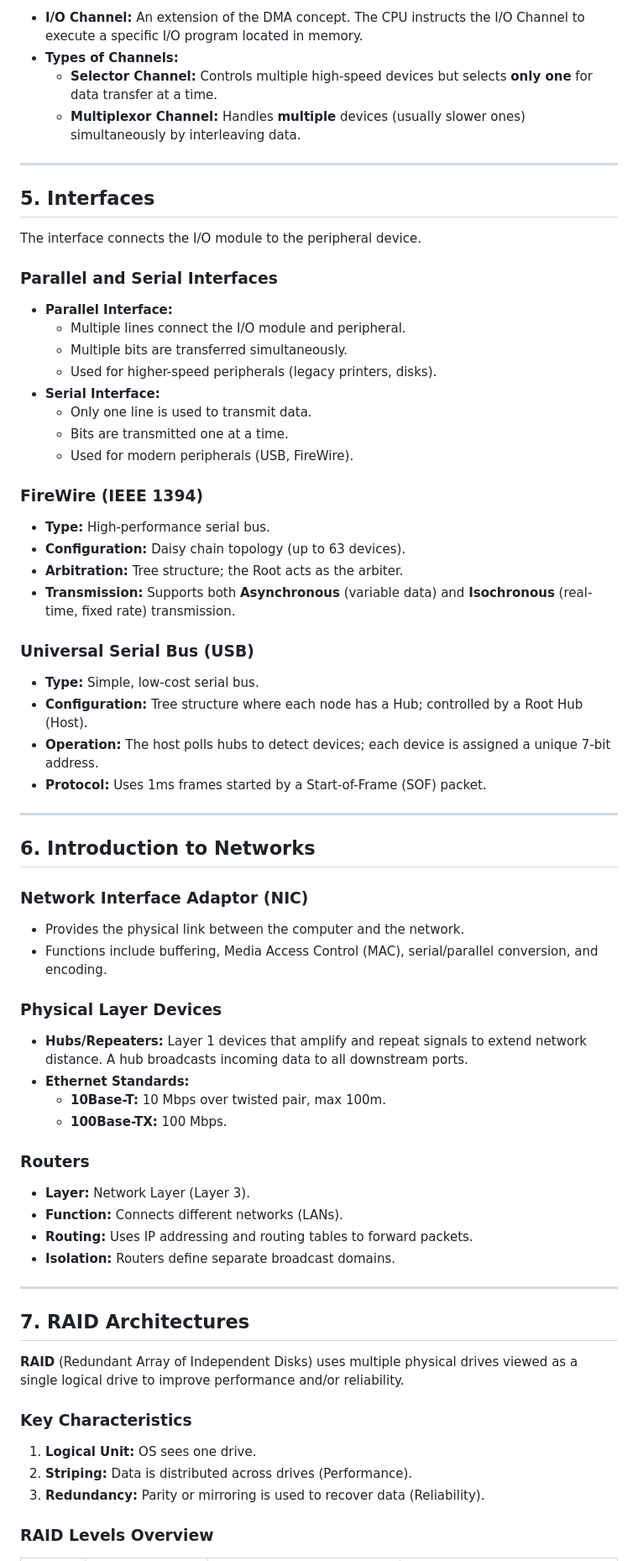
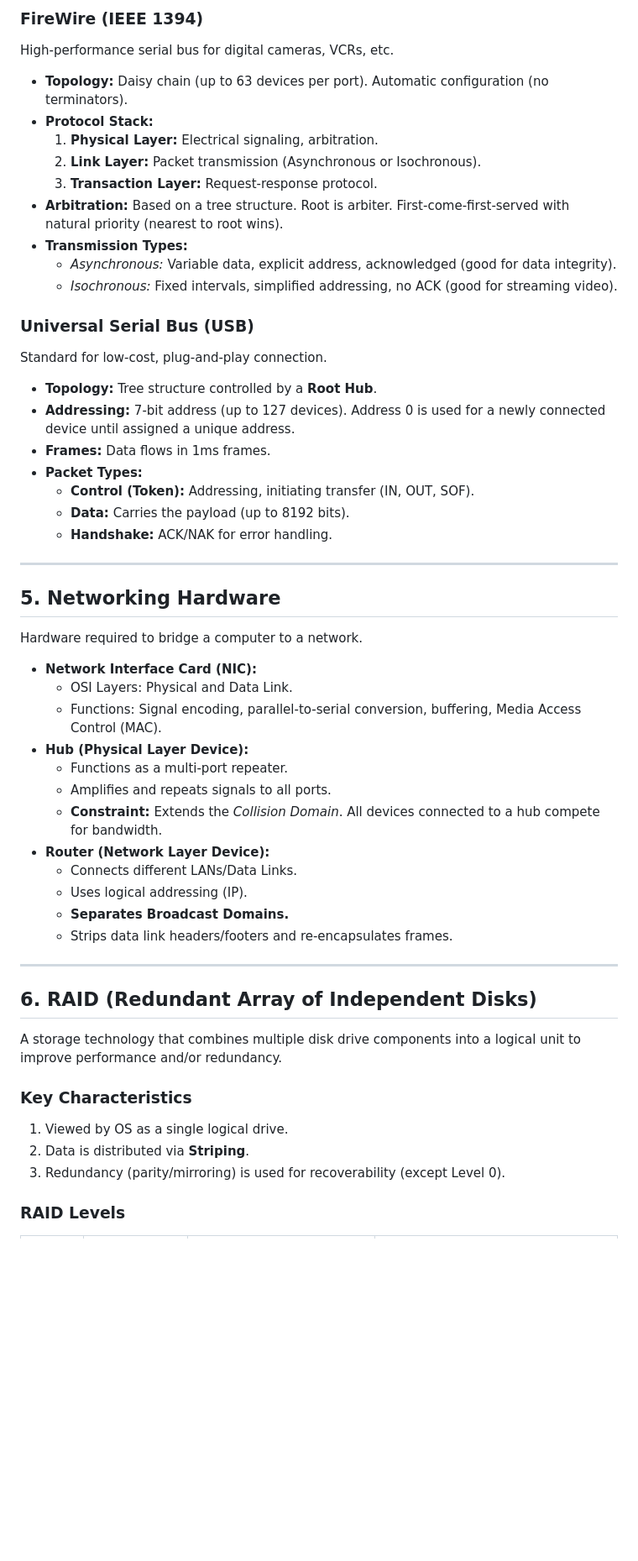
Before and after one commit to Fake1Doge/Obsidian-notes, a Markdown page: CCA102 Computer Organisation.md, the part around one of its changes. Shown at 84% size. Rendered like a GitHub page; blank space fills up the shorter version.

```diff
--- a/CCA102 Computer Organisation.md
+++ b/CCA102 Computer Organisation.md
@@ -374,68 +396,53 @@ As I/O devices became more sophisticated, the I/O module evolved into a separate
 
-* **I/O Channel:** An extension of the DMA concept. The CPU instructs the I/O Channel to execute a specific I/O program located in memory.
-* **Types of Channels:**
-    * **Selector Channel:** Controls multiple high-speed devices but selects **only one** for data transfer at a time.
-    * **Multiplexor Channel:** Handles **multiple** devices (usually slower ones) simultaneously by interleaving data.
+### FireWire (IEEE 1394)
+High-performance serial bus for digital cameras, VCRs, etc.
+* **Topology:** Daisy chain (up to 63 devices per port). Automatic configuration (no terminators).
+* **Protocol Stack:**
+    1.  **Physical Layer:** Electrical signaling, arbitration.
+    2.  **Link Layer:** Packet transmission (Asynchronous or Isochronous).
+    3.  **Transaction Layer:** Request-response protocol.
+* **Arbitration:** Based on a tree structure. Root is arbiter. First-come-first-served with natural priority (nearest to root wins).
+* **Transmission Types:**
+    * *Asynchronous:* Variable data, explicit address, acknowledged (good for data integrity).
+    * *Isochronous:* Fixed intervals, simplified addressing, no ACK (good for streaming video).
+
+### Universal Serial Bus (USB)
+Standard for low-cost, plug-and-play connection.
+* **Topology:** Tree structure controlled by a **Root Hub**.
+* **Addressing:** 7-bit address (up to 127 devices). Address 0 is used for a newly connected device until assigned a unique address.
+* **Frames:** Data flows in 1ms frames.
+* **Packet Types:**
+    * **Control (Token):** Addressing, initiating transfer (IN, OUT, SOF).
+    * **Data:** Carries the payload (up to 8192 bits).
+    * **Handshake:** ACK/NAK for error handling.
 
 ---
 
-## 5. Interfaces
-The interface connects the I/O module to the peripheral device.
+## 5. Networking Hardware
+Hardware required to bridge a computer to a network.
 
-### Parallel and Serial Interfaces
-* **Parallel Interface:**
-    * Multiple lines connect the I/O module and peripheral.
-    * Multiple bits are transferred simultaneously.
-    * Used for higher-speed peripherals (legacy printers, disks).
-* **Serial Interface:**
-    * Only one line is used to transmit data.
-    * Bits are transmitted one at a time.
-    * Used for modern peripherals (USB, FireWire).
-
-### FireWire (IEEE 1394)
-* **Type:** High-performance serial bus.
-* **Configuration:** Daisy chain topology (up to 63 devices).
-* **Arbitration:** Tree structure; the Root acts as the arbiter.
-* **Transmission:** Supports both **Asynchronous** (variable data) and **Isochronous** (real-time, fixed rate) transmission.
-
-### Universal Serial Bus (USB)
-* **Type:** Simple, low-cost serial bus.
-* **Configuration:** Tree structure where each node has a Hub; controlled by a Root Hub (Host).
-* **Operation:** The host polls hubs to detect devices; each device is assigned a unique 7-bit address.
-* **Protocol:** Uses 1ms frames started by a Start-of-Frame (SOF) packet.
+* **Network Interface Card (NIC):**
+    * OSI Layers: Physical and Data Link.
+    * Functions: Signal encoding, parallel-to-serial conversion, buffering, Media Access Control (MAC).
+* **Hub (Physical Layer Device):**
+    * Functions as a multi-port repeater.
+    * Amplifies and repeats signals to all ports.
+    * **Constraint:** Extends the *Collision Domain*. All devices connected to a hub compete for bandwidth.
+* **Router (Network Layer Device):**
+    * Connects different LANs/Data Links.
+    * Uses logical addressing (IP).
+    * **Separates Broadcast Domains.**
+    * Strips data link headers/footers and re-encapsulates frames.
 
 ---
 
-## 6. Introduction to Networks
-
-### Network Interface Adaptor (NIC)
-* Provides the physical link between the computer and the network.
-* Functions include buffering, Media Access Control (MAC), serial/parallel conversion, and encoding.
-
-### Physical Layer Devices
-
-* **Hubs/Repeaters:** Layer 1 devices that amplify and repeat signals to extend network distance. A hub broadcasts incoming data to all downstream ports.
-* **Ethernet Standards:**
-    * **10Base-T:** 10 Mbps over twisted pair, max 100m.
-    * **100Base-TX:** 100 Mbps.
-
-### Routers
-* **Layer:** Network Layer (Layer 3).
-* **Function:** Connects different networks (LANs).
-* **Routing:** Uses IP addressing and routing tables to forward packets.
-* **Isolation:** Routers define separate broadcast domains.
-
----
-
-## 7. RAID Architectures
-**RAID** (Redundant Array of Independent Disks) uses multiple physical drives viewed as a single logical drive to improve performance and/or reliability.
-
-
+## 6. RAID (Redundant Array of Independent Disks)
+A storage technology that combines multiple disk drive components into a logical unit to improve performance and/or redundancy.
 
 ### Key Characteristics
-1.  **Logical Unit:** OS sees one drive.
-2.  **Striping:** Data is distributed across drives (Performance).
-3.  **Redundancy:** Parity or mirroring is used to recover data (Reliability).
+1.  Viewed by OS as a single logical drive.
+2.  Data is distributed via **Striping**.
+3.  Redundancy (parity/mirroring) is used for recoverability (except Level 0).
 
-### RAID Levels Overview
+### RAID Levels
 
```
Also changed, not shown: other parts of CCA102 Computer Organisation.md (+98 -75 lines).
